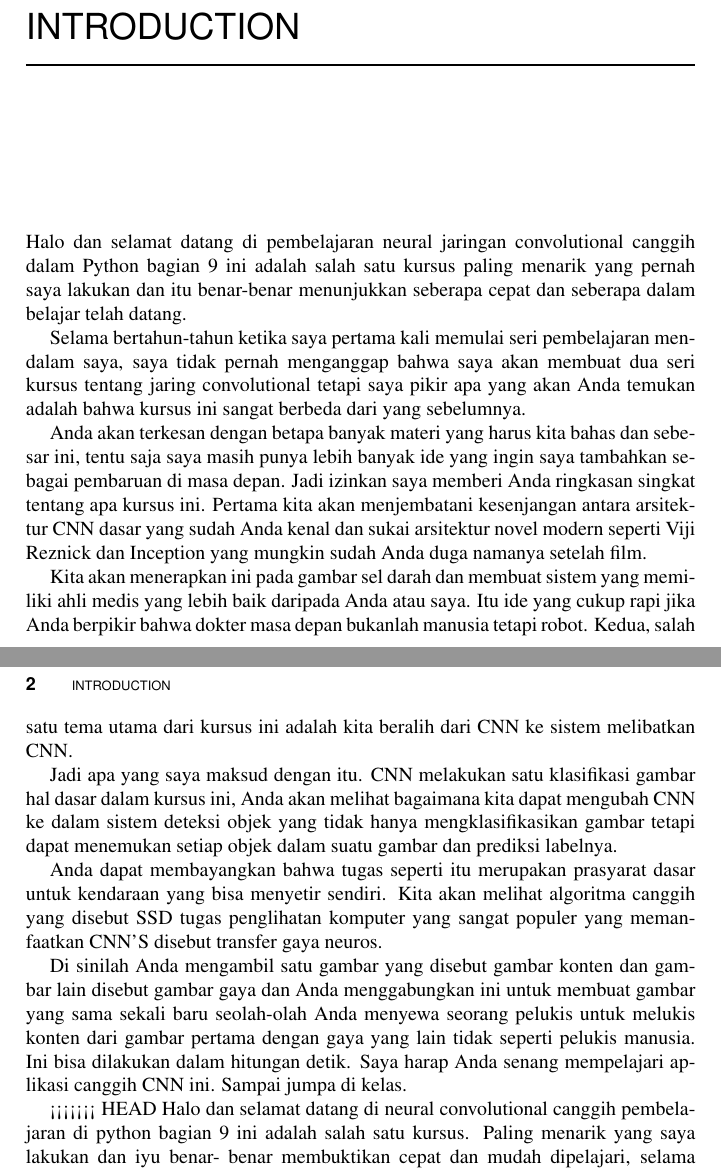
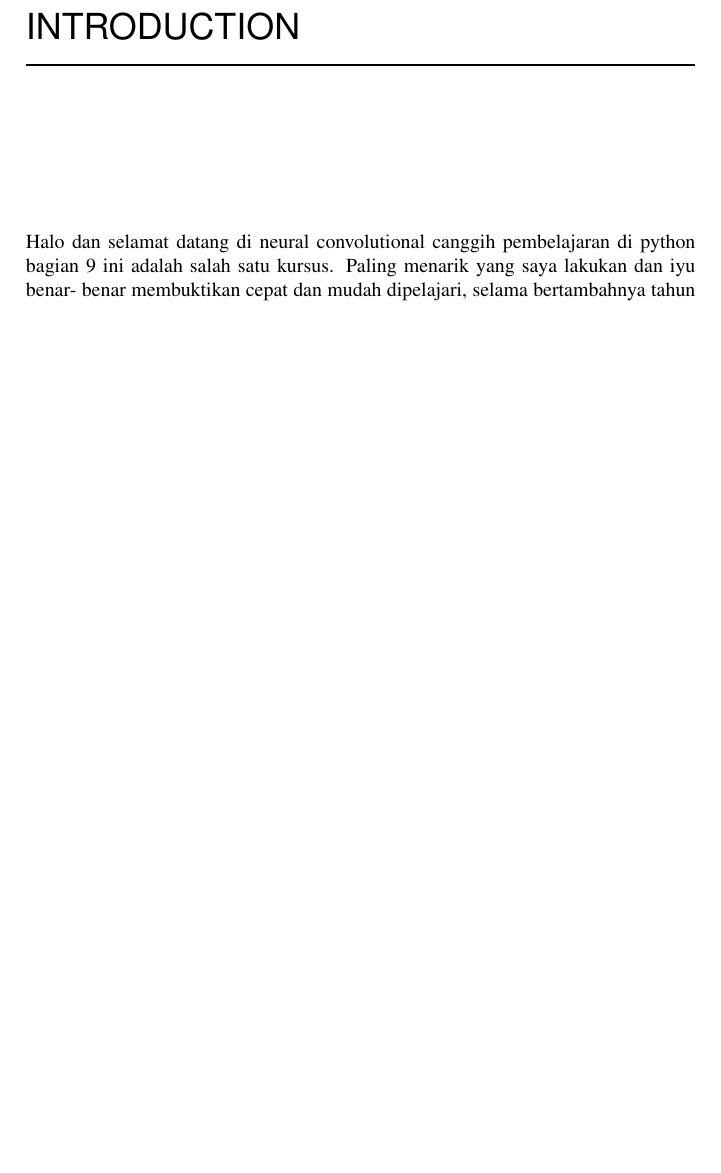
Before and after one commit to BukuInformatika/DeepLearningComputerVision, a LaTeX thesis (main.tex, which reads chapters/introduction.tex): two parts of pages 32 and 33 of 44 before the commit and part of page 32 of 42 after it, the two joined at a grey line, cut so that both start at the same text, the shorter picture padded with empty space. Compiled offline with pdfLaTeX.

Commit message:
update lagi

```diff
--- a/chapters/introduction.tex
+++ b/chapters/introduction.tex
@@ -1,42 +1,3 @@
-Halo dan selamat datang di pembelajaran neural jaringan convolutional canggih dalam Python bagian 9
-ini adalah salah satu kursus paling menarik yang pernah saya lakukan dan itu benar-benar menunjukkan seberapa cepat dan seberapa dalam belajar
-telah datang.
-
-Selama bertahun-tahun ketika saya pertama kali memulai seri pembelajaran mendalam saya, saya tidak pernah menganggap bahwa saya akan membuat dua seri
-kursus tentang jaring convolutional tetapi saya pikir apa yang akan Anda temukan adalah bahwa kursus ini sangat berbeda
-dari yang sebelumnya.
-
-Anda akan terkesan dengan betapa banyak materi yang harus kita bahas dan sebesar ini, tentu saja saya masih
-punya lebih banyak ide yang ingin saya tambahkan sebagai pembaruan di masa depan.
-Jadi izinkan saya memberi Anda ringkasan singkat tentang apa kursus ini.
-Pertama kita akan menjembatani kesenjangan antara arsitektur CNN dasar yang sudah Anda kenal dan sukai
-arsitektur novel modern seperti Viji Reznick dan Inception yang mungkin sudah Anda duga namanya
-setelah film.
-
-Kita akan menerapkan ini pada gambar sel darah dan membuat sistem yang memiliki ahli medis yang lebih baik
-daripada Anda atau saya.
-Itu ide yang cukup rapi jika Anda berpikir bahwa dokter masa depan bukanlah manusia tetapi robot.
-Kedua, salah satu tema utama dari kursus ini adalah kita beralih dari CNN ke sistem
-melibatkan CNN.
-
-Jadi apa yang saya maksud dengan itu.
-CNN melakukan satu klasifikasi gambar hal dasar dalam kursus ini, Anda akan melihat bagaimana kita dapat mengubah CNN
-ke dalam sistem deteksi objek yang tidak hanya mengklasifikasikan gambar tetapi dapat menemukan setiap objek dalam suatu gambar
-dan prediksi labelnya.
-
-Anda dapat membayangkan bahwa tugas seperti itu merupakan prasyarat dasar untuk kendaraan yang bisa menyetir sendiri.
-Kita akan melihat algoritma canggih yang disebut SSD tugas penglihatan komputer yang sangat populer
-yang memanfaatkan CNN'S disebut transfer gaya neuros.
-
-Di sinilah Anda mengambil satu gambar yang disebut gambar konten dan gambar lain disebut gambar gaya
-dan Anda menggabungkan ini untuk membuat gambar yang sama sekali baru seolah-olah Anda menyewa seorang pelukis untuk melukis konten
-dari gambar pertama dengan gaya yang lain tidak seperti pelukis manusia.
-Ini bisa dilakukan dalam hitungan detik.
-Saya harap Anda senang mempelajari aplikasi canggih CNN ini.
-Sampai jumpa di kelas.
-
-
-<<<<<<< HEAD
 Halo dan selamat datang di neural convolutional canggih pembelajaran di python bagian 9 ini adalah salah satu kursus. Paling menarik yang saya lakukan dan iyu benar- benar membuktikan cepat dan mudah dipelajari, selama bertambahnya tahun komplikasi saya pertama kali mulai seri pembelajaran mendalam saya, saya tidak pernah mempertimbangkan akan membuat dua tentang konvolusional tetapi saya pikir apa yang akan anda temukan adalah kursus ini sangat berbeda dari sebelumnya. Anda akan terkesan dengan betapa banyak materi yang harus kita bahas dan ini, saya masih memiliki lebih banyak ide yang ingin saya tambahkan sebagai bantuan di masa depan.
 Jadi, izinkan saya memberi anda setuju singkat tentang kursus apa saja ini	:
 \begin{enumerate}
```
Also changed, not shown: main.pdf, chapters/introduction.tex (4 more changed lines).
